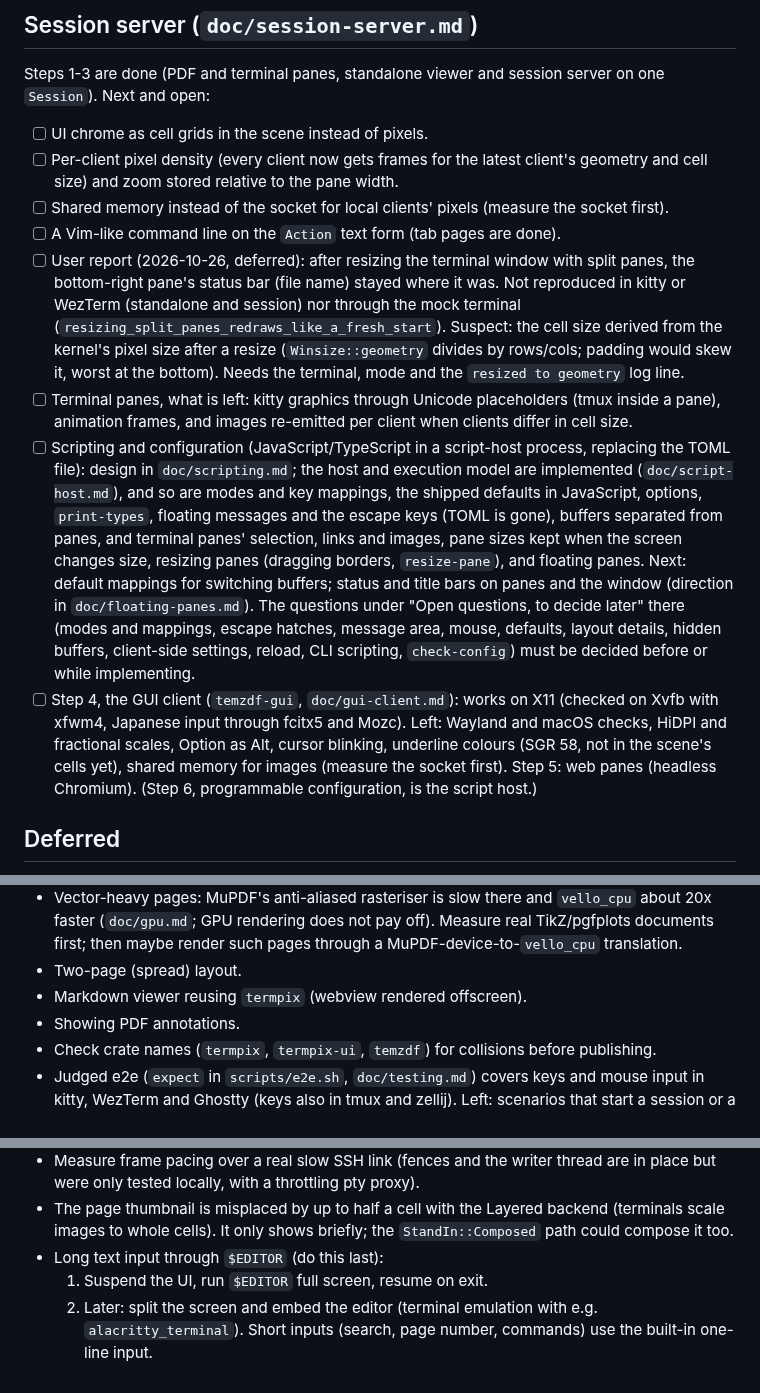
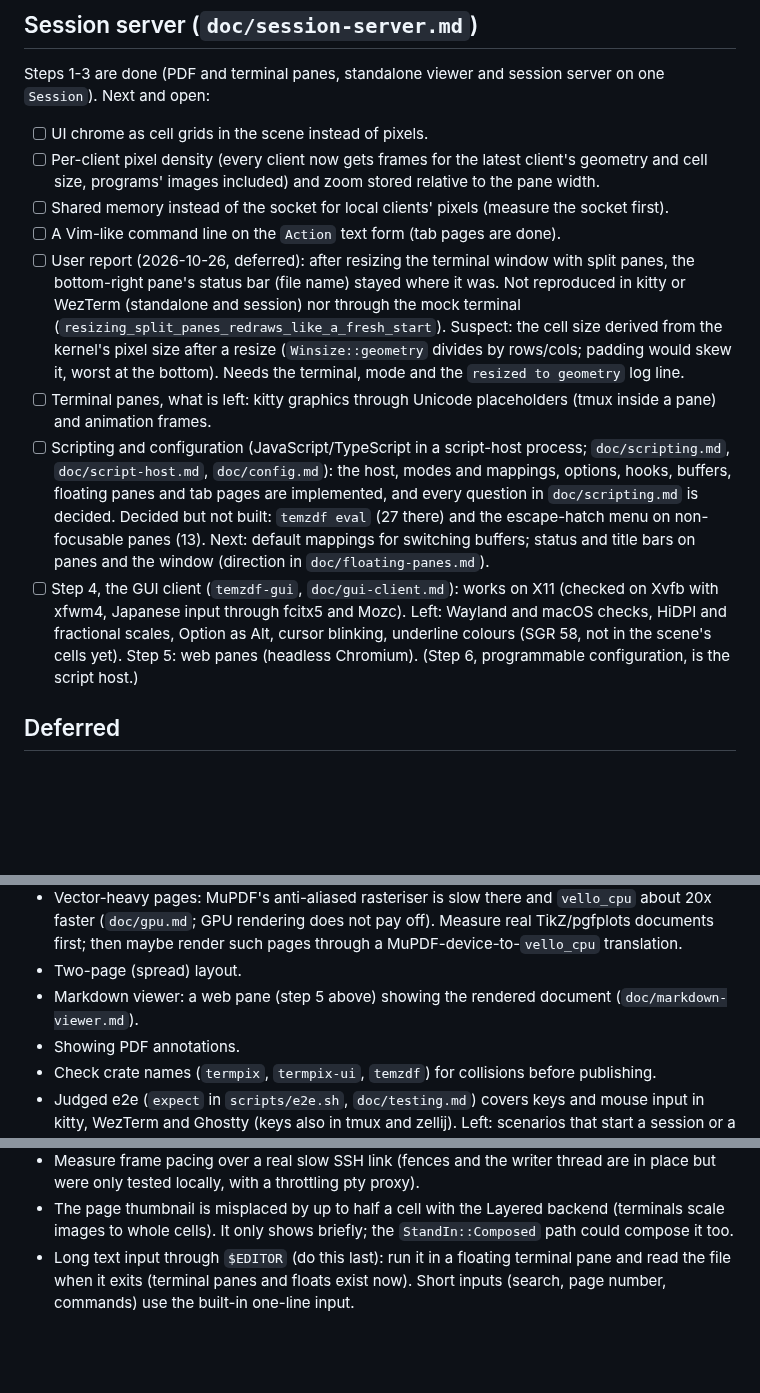
Before and after one commit to mityu/temzdf, a Markdown page: todo.md, 3 parts joined by grey strips. Rendered like a GitHub page; blank space fills up the shorter version.

Commit message:
docs: bring todo.md and the status notes up to date
Every scripting question is decided; terminal panes take programs'
images; the config language is settled; $EDITOR input can use a floating
terminal pane; the Markdown viewer is a web pane; pane sizes are kept on
resize.

Co-Authored-By: Claude Opus 5.5 <noreply@anthropic.com>

```diff
--- a/todo.md
+++ b/todo.md
@@ -20,7 +20,8 @@ server on one `Session`). Next and open:
 
 - [ ] UI chrome as cell grids in the scene instead of pixels.
 - [ ] Per-client pixel density (every client now gets frames for the latest
-  client's geometry and cell size) and zoom stored relative to the pane width.
+  client's geometry and cell size, programs' images included) and zoom
+  stored relative to the pane width.
 - [ ] Shared memory instead of the socket for local clients' pixels (measure
   the socket first).
 - [ ] A Vim-like command line on the `Action` text form (tab pages are done).
@@ -32,27 +33,20 @@ server on one `Session`). Next and open:
   (`Winsize::geometry` divides by rows/cols; padding would skew it, worst at the
   bottom). Needs the terminal, mode and the `resized to geometry` log line.
 - [ ] Terminal panes, what is left: kitty graphics through Unicode
-  placeholders (tmux inside a pane), animation frames, and images re-emitted
-  per client when clients differ in cell size.
+  placeholders (tmux inside a pane) and animation frames.
 - [ ] Scripting and configuration (JavaScript/TypeScript in a script-host
-  process, replacing the TOML file): design in `doc/scripting.md`; the host
-  and execution model are implemented (`doc/script-host.md`), and so are modes and key mappings, the shipped
-  defaults in JavaScript, options, `print-types`, floating messages and the
-  escape keys (TOML is gone), buffers separated from panes, and terminal
-  panes' selection, links and images, pane sizes kept when the screen
-  changes size, resizing panes (dragging borders, `resize-pane`), and
-  floating panes. Next: default mappings for switching buffers; status and
-  title bars on panes and the window (direction in `doc/floating-panes.md`).
-  The questions under "Open questions, to decide later" there (modes and
-  mappings, escape hatches, message area, mouse, defaults, layout details,
-  hidden buffers, client-side settings, reload, CLI scripting,
-  `check-config`) must be decided before or while implementing.
+  process; `doc/scripting.md`, `doc/script-host.md`, `doc/config.md`): the
+  host, modes and mappings, options, hooks, buffers, floating panes and tab
+  pages are implemented, and every question in `doc/scripting.md` is
+  decided. Decided but not built: `temzdf eval` (27 there) and the
+  escape-hatch menu on non-focusable panes (13). Next: default mappings for
+  switching buffers; status and title bars on panes and the window
+  (direction in `doc/floating-panes.md`).
 - [ ] Step 4, the GUI client (`temzdf-gui`, `doc/gui-client.md`): works on
   X11 (checked on Xvfb with xfwm4, Japanese input through fcitx5 and Mozc).
   Left: Wayland and macOS checks, HiDPI and fractional scales, Option as
   Alt, cursor blinking, underline colours (SGR 58, not in the scene's
-  cells yet), shared memory for
-  images (measure the socket first). Step 5: web panes (headless Chromium).
+  cells yet). Step 5: web panes (headless Chromium).
   (Step 6, programmable configuration, is the script host.)
 
 ## Deferred
@@ -71,7 +65,8 @@ server on one `Session`). Next and open:
   Measure real TikZ/pgfplots documents first; then maybe render such pages
   through a MuPDF-device-to-`vello_cpu` translation.
 - Two-page (spread) layout.
-- Markdown viewer reusing `termpix` (webview rendered offscreen).
+- Markdown viewer: a web pane (step 5 above) showing the rendered document
+  (`doc/markdown-viewer.md`).
 - Showing PDF annotations.
 - Check crate names (`termpix`, `termpix-ui`, `temzdf`) for collisions before publishing.
 - Judged e2e (`expect` in `scripts/e2e.sh`, `doc/testing.md`) covers keys and
@@ -91,7 +86,7 @@ server on one `Session`). Next and open:
 - The page thumbnail is misplaced by up to half a cell with the Layered
   backend (terminals scale images to whole cells). It only shows briefly; the
   `StandIn::Composed` path could compose it too.
-- Long text input through `$EDITOR` (do this last):
-  1. Suspend the UI, run `$EDITOR` full screen, resume on exit.
-  2. Later: split the screen and embed the editor (terminal emulation with e.g. `alacritty_terminal`).
-  Short inputs (search, page number, commands) use the built-in one-line input.
+- Long text input through `$EDITOR` (do this last): run it in a floating
+  terminal pane and read the file when it exits (terminal panes and floats
+  exist now). Short inputs (search, page number, commands) use the built-in
+  one-line input.
```
Also changed, not shown: doc/script-host.md (+1 -2 lines), doc/session-server.md (+6 -5 lines).
